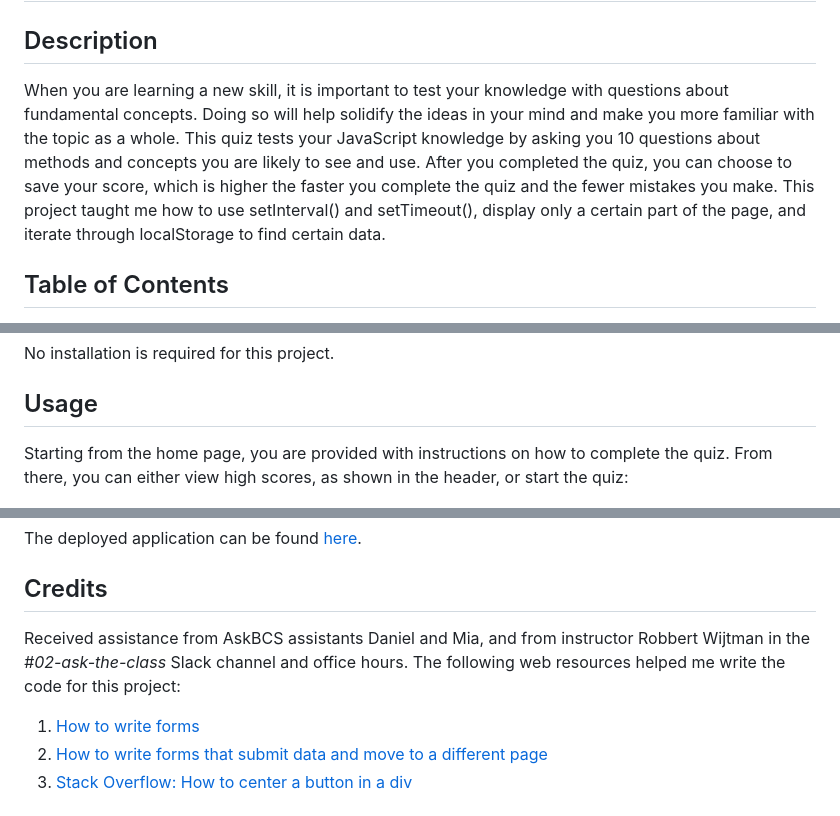
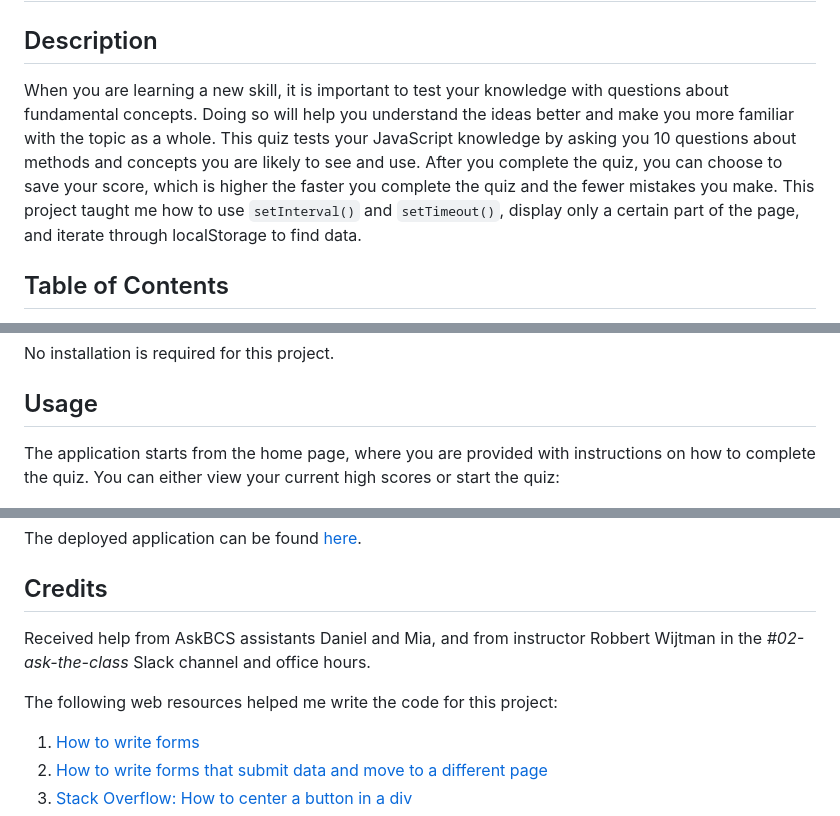
Before and after one commit to GimmeKitties711/challenge_4-timed_javascript_quiz, a Markdown page: README.md, 3 parts joined by grey strips. Rendered like a GitHub page.

```diff
--- a/README.md
+++ b/README.md
@@ -1,7 +1,7 @@
 # Challenge 4: Timed JavaScript Quiz
 
 ## Description
-When you are learning a new skill, it is important to test your knowledge with questions about fundamental concepts. Doing so will help solidify the ideas in your mind and make you more familiar with the topic as a whole. This quiz tests your JavaScript knowledge by asking you 10 questions about methods and concepts you are likely to see and use. After you completed the quiz, you can choose to save your score, which is higher the faster you complete the quiz and the fewer mistakes you make. This project taught me how to use setInterval() and setTimeout(), display only a certain part of the page, and iterate through localStorage to find certain data.
+When you are learning a new skill, it is important to test your knowledge with questions about fundamental concepts. Doing so will help you understand the ideas better and make you more familiar with the topic as a whole. This quiz tests your JavaScript knowledge by asking you 10 questions about methods and concepts you are likely to see and use. After you complete the quiz, you can choose to save your score, which is higher the faster you complete the quiz and the fewer mistakes you make. This project taught me how to use `setInterval()` and `setTimeout()`, display only a certain part of the page, and iterate through localStorage to find data.
 
 ## Table of Contents
 - [Description](#description)
@@ -17,7 +17,7 @@ When you are learning a new skill, it is important to test your knowledge with q
 No installation is required for this project.
 
 ## Usage
-Starting from the home page, you are provided with instructions on how to complete the quiz. From there, you can either view high scores, as shown in the header, or start the quiz:
+The application starts from the home page, where you are provided with instructions on how to complete the quiz. You can either view your current high scores or start the quiz:
 
 ![View high scores from home page](Assets/Images/home_page_with_high_scores_highlighted.png)
 ![Start quiz](Assets/Images/home_page_with_start_quiz_highlighted.png)
@@ -66,7 +69,9 @@ Clicking on the `Clear all high scores from localStorage` button will remove all
 The deployed application can be found [here](https://gimmekitties711.github.io/challenge_4-timed_javascript_quiz/).
 
 ## Credits
-Received assistance from AskBCS assistants Daniel and Mia, and from instructor Robbert Wijtman in the *#02-ask-the-class* Slack channel and office hours. The following web resources helped me write the code for this project:
+Received help from AskBCS assistants Daniel and Mia, and from instructor Robbert Wijtman in the *#02-ask-the-class* Slack channel and office hours.
+
+The following web resources helped me write the code for this project:
 
 1. [How to write forms](https://www.w3schools.com/html/html_forms.asp)
 2. [How to write forms that submit data and move to a different page](https://www.quora.com/How-can-I-create-a-HTML-button-that-submits-and-goes-to-the-next-page)
```
Also changed, not shown: other parts of README.md (+17 -14 lines), Assets/Images/quiz_completed_page_improper_input_alert.png, Assets/Images/quiz_completed_page_submit_button_highlighted.png, Assets/Images/quiz_page_with_high_scores_highlighted.png, 2 other files.
